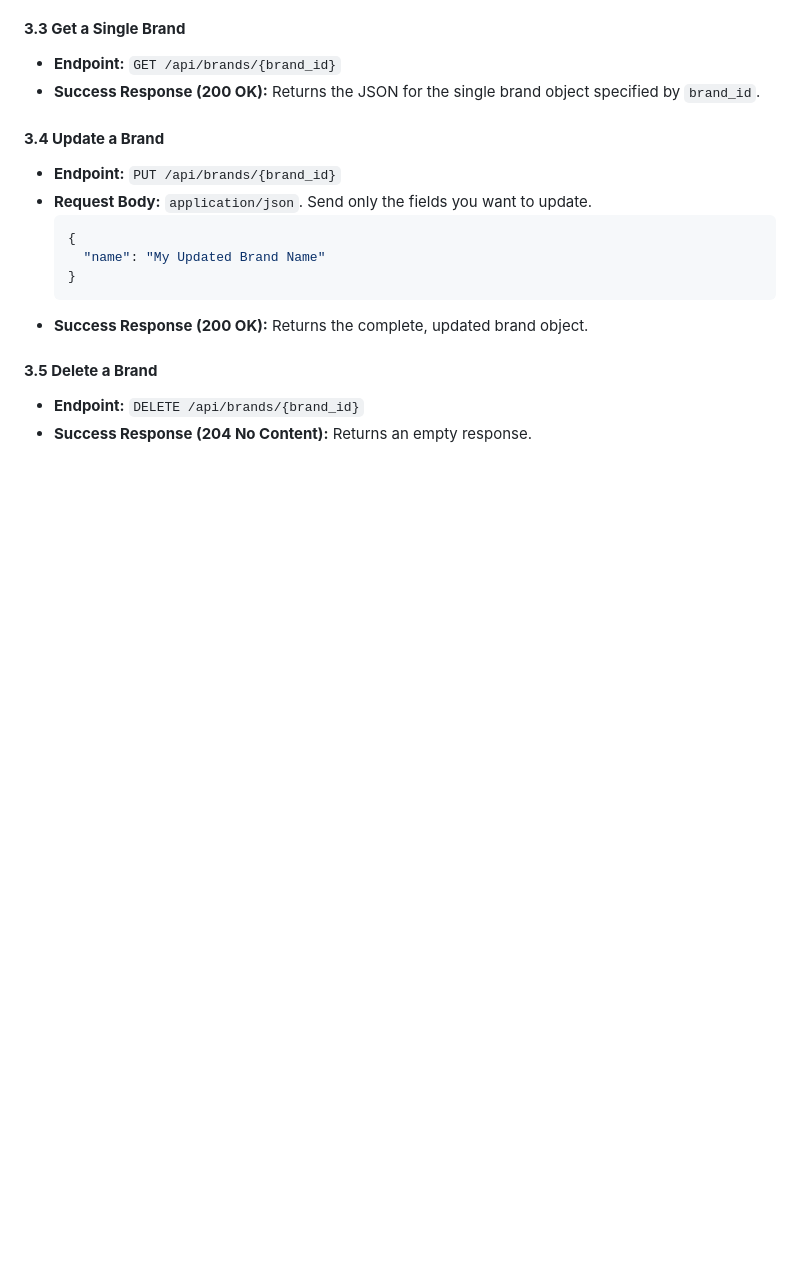
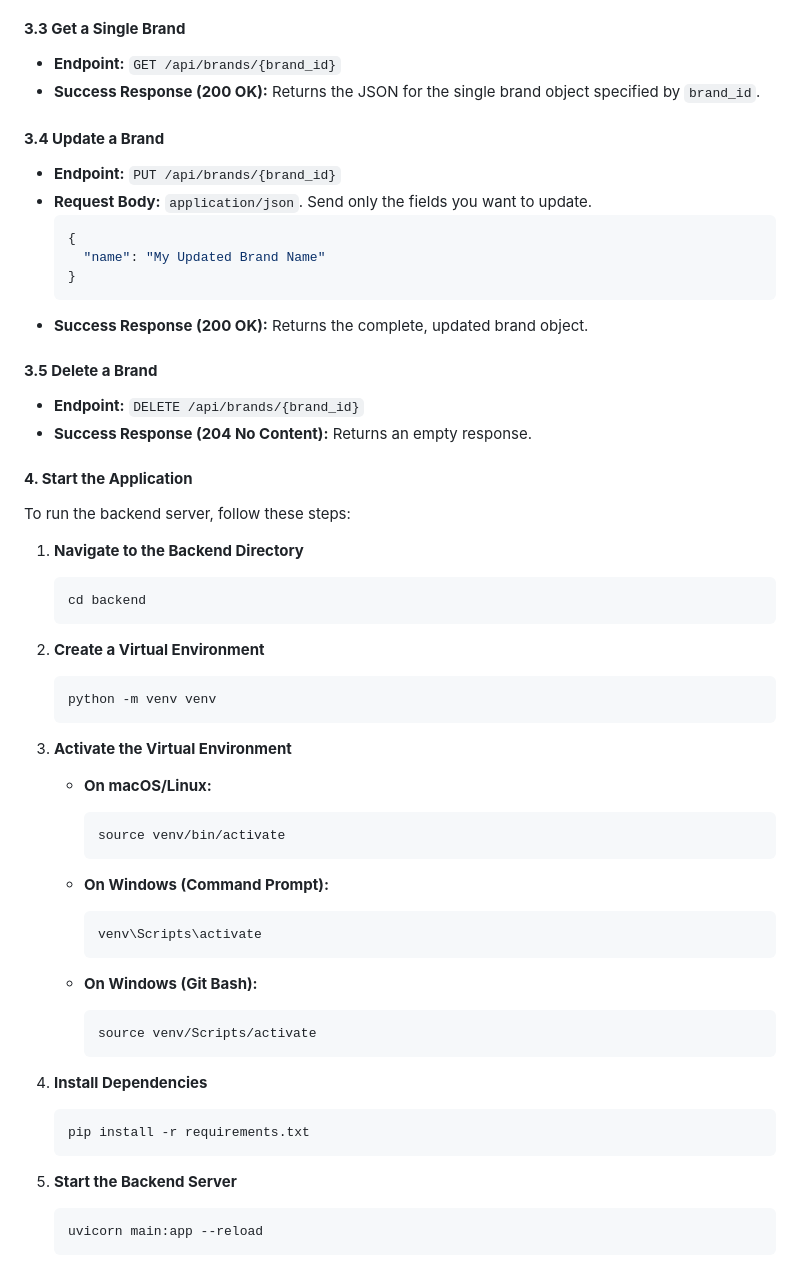
Before and after one commit to maythanhsuaung0-0/BrandExtract, a Markdown page: backend/README.md, the part around the change. Drawn GitHub-style; blank space fills up the shorter version.

Commit message:
Update README.md added start up documentation to run fast api service

````diff
--- a/backend/README.md
+++ b/backend/README.md
@@ -136,3 +136,49 @@ Handles all CRUD (Create, Read, Update, Delete) operations for user brands. All
 #### **3.5 Delete a Brand**
 * **Endpoint:** `DELETE /api/brands/{brand_id}`
 * **Success Response (204 No Content):** Returns an empty response.
+
+#### **4. Start the Application**
+
+To run the backend server, follow these steps:
+
+1. **Navigate to the Backend Directory**
+
+   ```bash
+   cd backend
+   ```
+
+2. **Create a Virtual Environment**
+
+   ```bash
+   python -m venv venv
+   ```
+
+3. **Activate the Virtual Environment**
+
+   * **On macOS/Linux:**
+
+     ```bash
+     source venv/bin/activate
+     ```
+   * **On Windows (Command Prompt):**
+
+     ```bash
+     venv\Scripts\activate
+     ```
+   * **On Windows (Git Bash):**
+
+     ```bash
+     source venv/Scripts/activate
+     ```
+
+4. **Install Dependencies**
+
+   ```bash
+   pip install -r requirements.txt
+   ```
+
+5. **Start the Backend Server**
+
+   ```bash
+   uvicorn main:app --reload
+   ```
````
